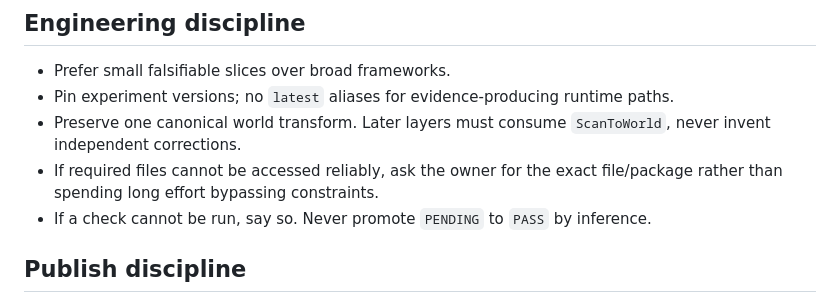
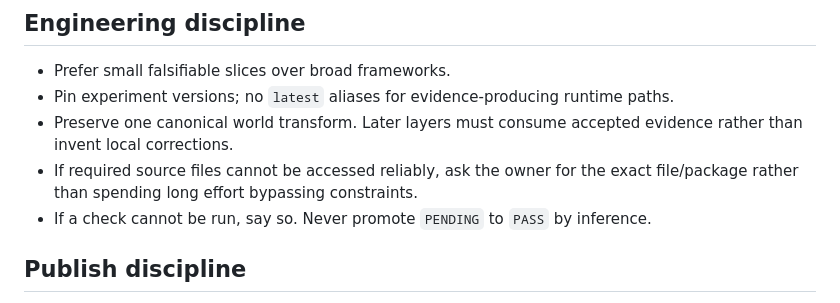
Before and after one commit to Jozzpoly/Jozz-Splat-Game-Lab, a Markdown page: AGENTS.md, the part around one of its changes. GitHub-like rendering.

```diff
--- a/AGENTS.md
+++ b/AGENTS.md
@@ -95,8 +97,8 @@ The repository owner is not expected to operate the project like a software engi
 
 - Prefer small falsifiable slices over broad frameworks.
 - Pin experiment versions; no `latest` aliases for evidence-producing runtime paths.
-- Preserve one canonical world transform. Later layers must consume `ScanToWorld`, never invent independent corrections.
-- If required files cannot be accessed reliably, ask the owner for the exact file/package rather than spending long effort bypassing constraints.
+- Preserve one canonical world transform. Later layers must consume accepted evidence rather than invent local corrections.
+- If required source files cannot be accessed reliably, ask the owner for the exact file/package rather than spending long effort bypassing constraints.
 - If a check cannot be run, say so. Never promote `PENDING` to `PASS` by inference.
 
 ## Publish discipline
```
Also changed, not shown: other parts of AGENTS.md (+37 -35 lines).
